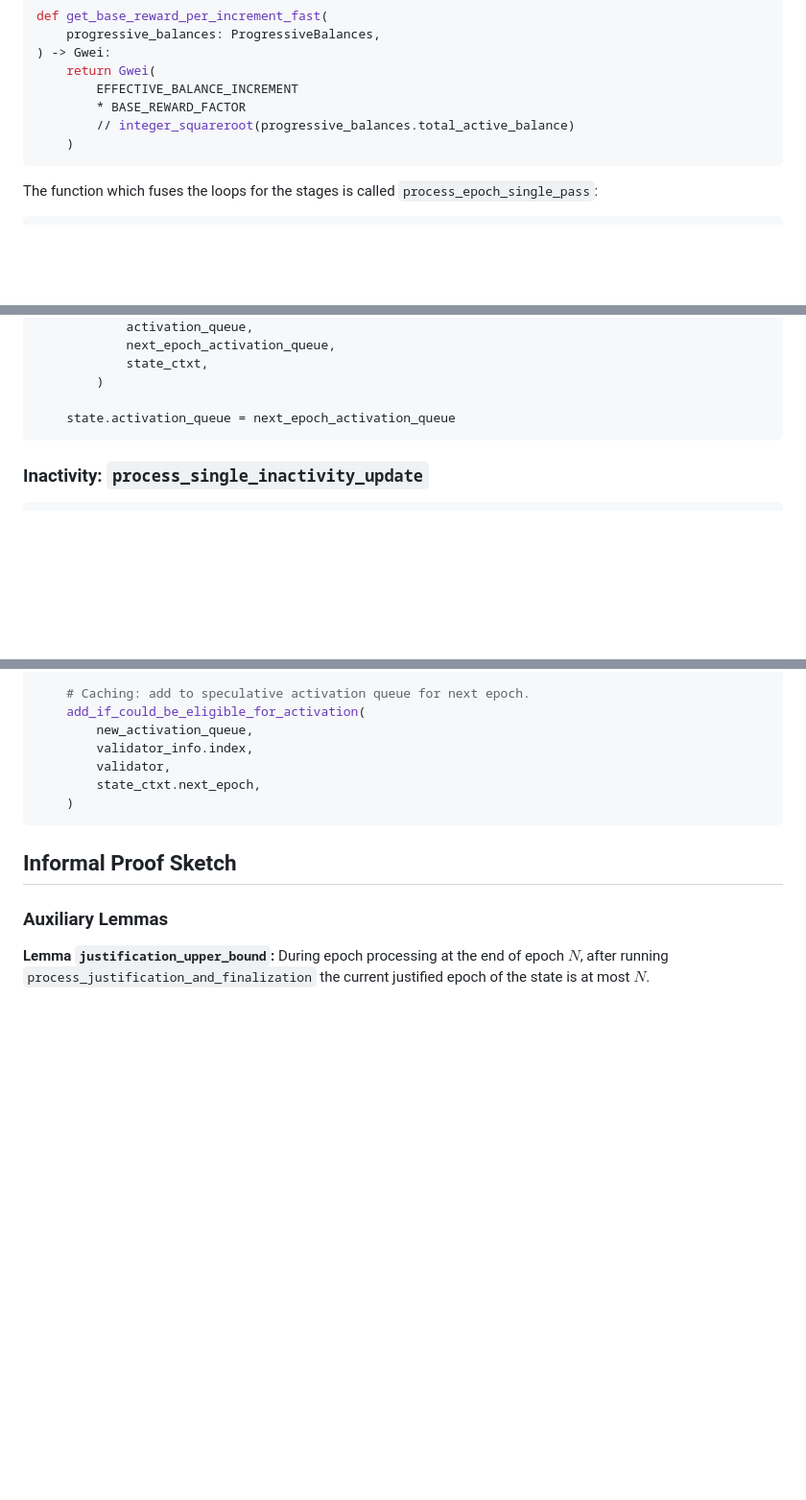
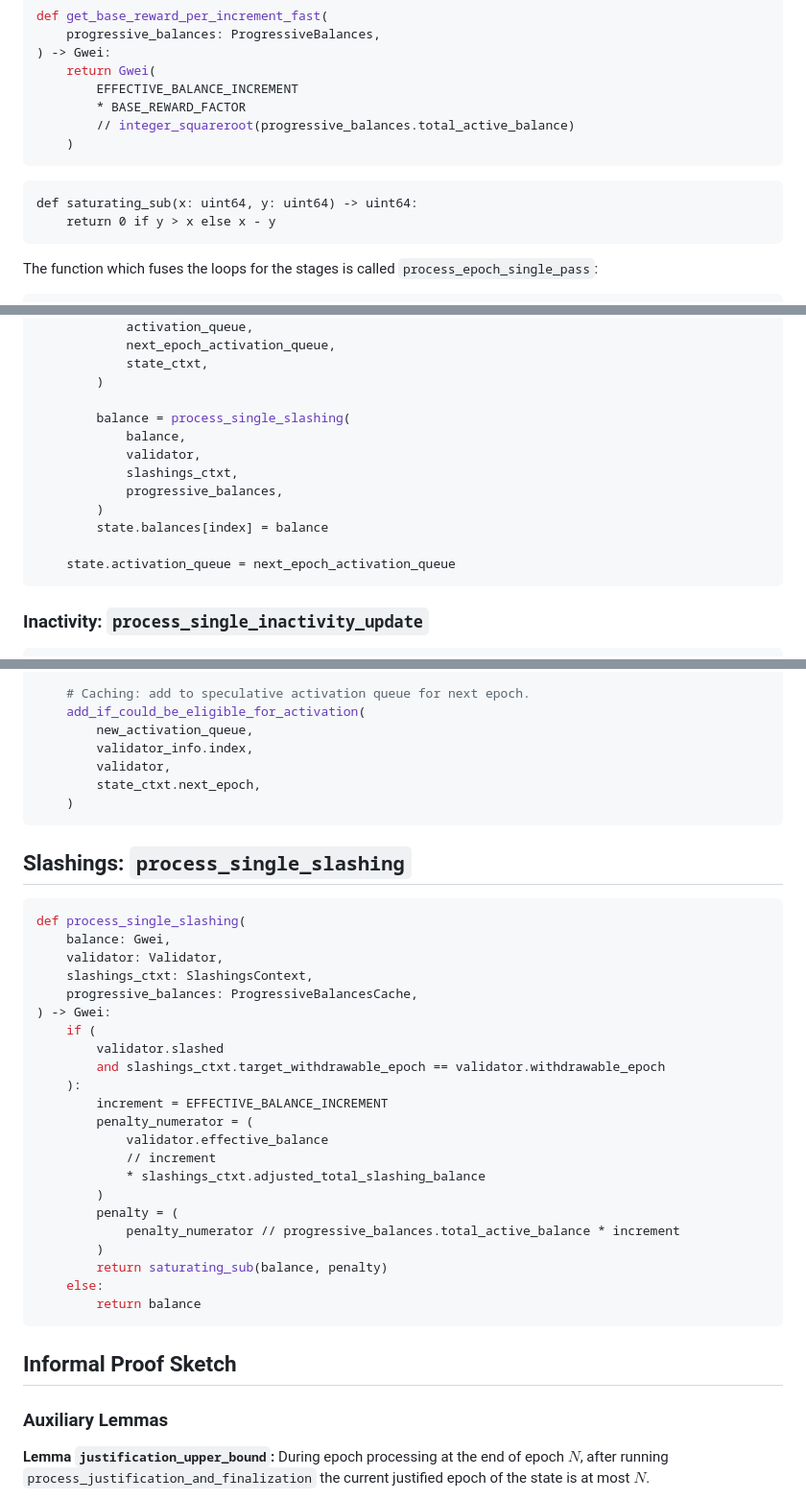
Before and after one commit to crypto523/verified-consensus, a Markdown page: docs/description_and_informal_proof.md, 3 parts joined by grey strips. Shown: that part at 96% size. Rendered like a GitHub page; blank space fills up the shorter version.

Commit message:
Processing slashings

````diff
--- a/docs/description_and_informal_proof.md
+++ b/docs/description_and_informal_proof.md
@@ -419,6 +419,11 @@ def get_base_reward_per_increment_fast(
     )
 ```
 
+```
+def saturating_sub(x: uint64, y: uint64) -> uint64:
+    return 0 if y > x else x - y
+```
+
 The function which fuses the loops for the stages is called `process_epoch_single_pass`:
 
 ```python
@@ -509,6 +514,14 @@ def process_epoch_single_pass(
             state_ctxt,
         )
 
+        balance = process_single_slashing(
+            balance,
+            validator,
+            slashings_ctxt,
+            progressive_balances,
+        )
+        state.balances[index] = balance
+
     state.activation_queue = next_epoch_activation_queue
 ```
 
@@ -651,6 +664,33 @@ def process_single_registry_update(
         validator,
         state_ctxt.next_epoch,
     )
+```
+
+## Slashings: `process_single_slashing`
+
+```python
+def process_single_slashing(
+    balance: Gwei,
+    validator: Validator,
+    slashings_ctxt: SlashingsContext,
+    progressive_balances: ProgressiveBalancesCache,
+) -> Gwei:
+    if (
+        validator.slashed
+        and slashings_ctxt.target_withdrawable_epoch == validator.withdrawable_epoch
+    ):
+        increment = EFFECTIVE_BALANCE_INCREMENT
+        penalty_numerator = (
+            validator.effective_balance
+            // increment
+            * slashings_ctxt.adjusted_total_slashing_balance
+        )
+        penalty = (
+            penalty_numerator // progressive_balances.total_active_balance * increment
+        )
+        return saturating_sub(balance, penalty)
+    else:
+        return balance
 ```
 
 ## Informal Proof Sketch
````
Also changed, not shown: other parts of docs/description_and_informal_proof.md (+1 -1 lines).
